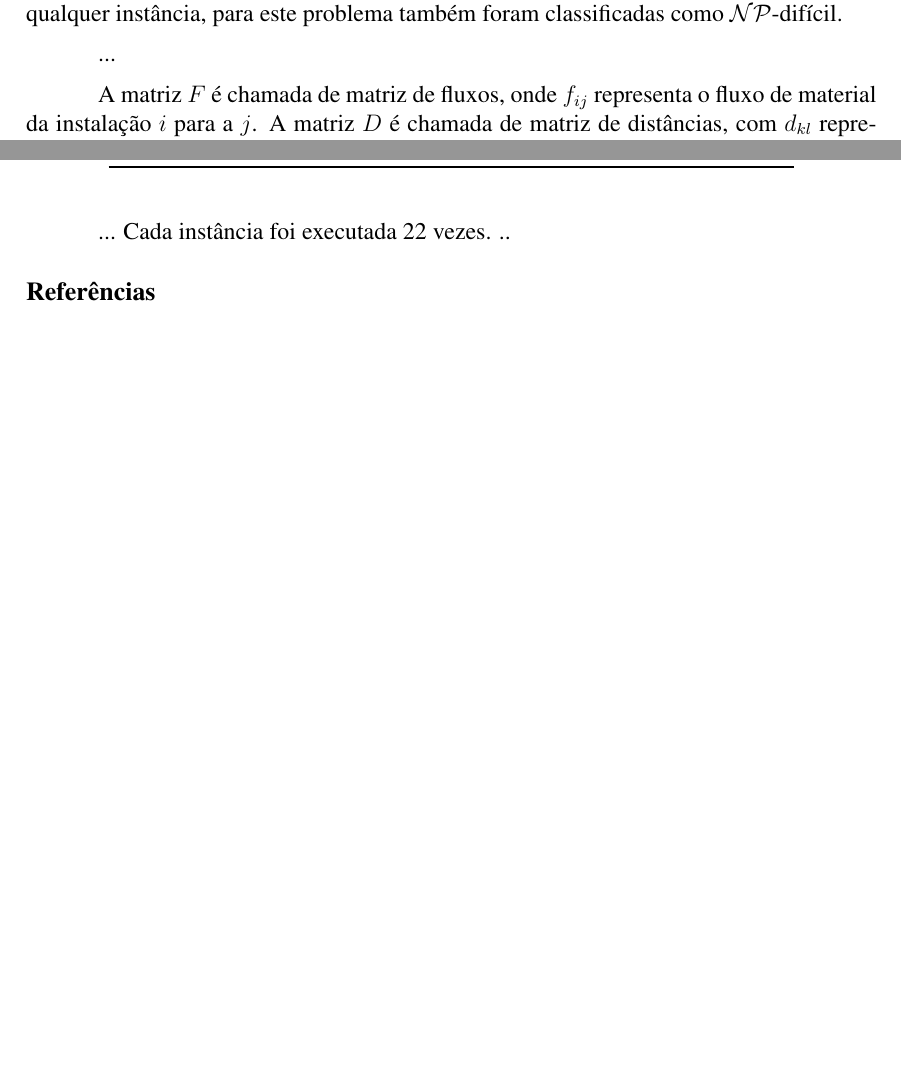
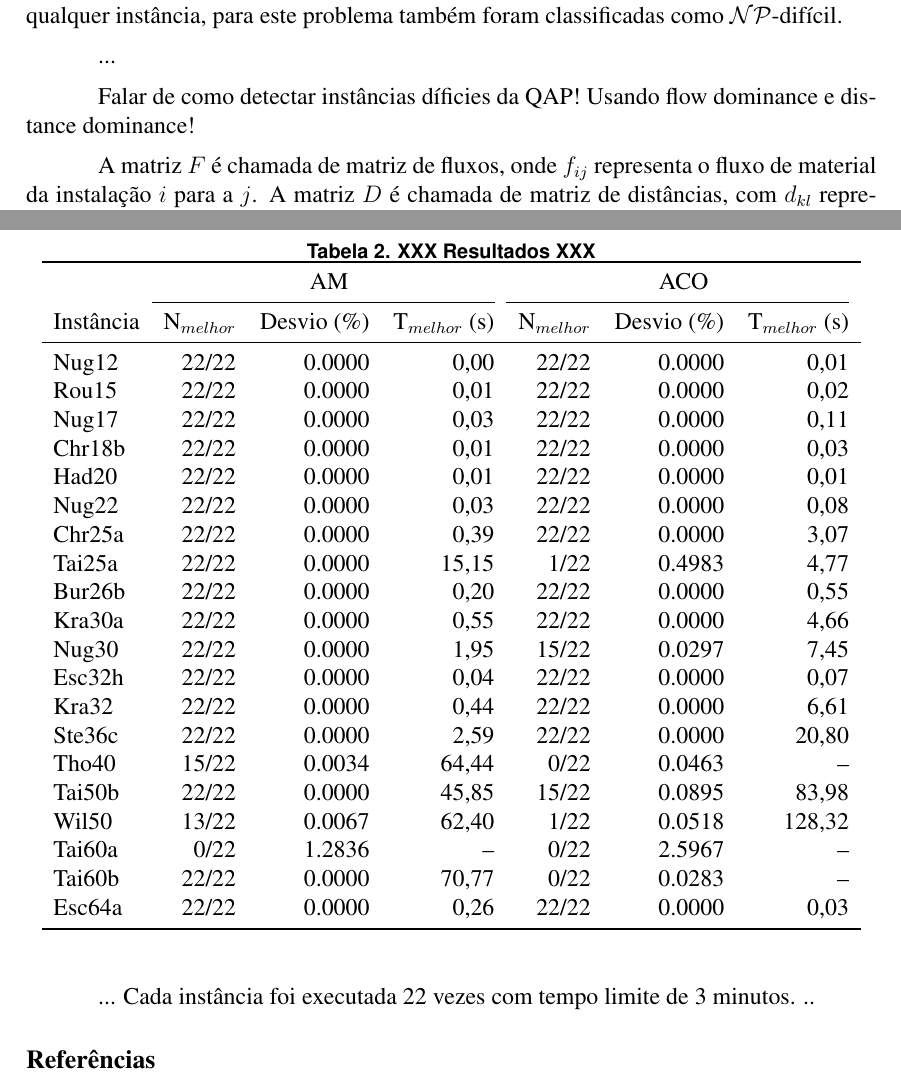
Before and after one commit to gpolo/QAP, a LaTeX paper (doc/artigo.tex, which reads doc/conteudo.tex): two parts of pages 2 and 7 of 9 before the commit and two parts of pages 2 and 8 of 10 after it, joined at a grey line, cut so that both start at the same text, the shorter picture padded with empty space. Compiled offline with pdfLaTeX.

Commit message:
Results, first table.

```diff
--- a/doc/conteudo.tex
+++ b/doc/conteudo.tex
@@ -68,6 +68,10 @@ problema também foram classificadas como $\mathcal{NP}$-difícil.
 % melhor.
 
 ...
+
+Falar de como detectar instâncias díficies da QAP! Usando flow
+dominance e distance dominance!
+
 
 % XXX Só movi da introdução pra cá.
 A matriz $F$ é chamada de matriz de fluxos, onde $f_{ij}$ representa o
@@ -379,6 +383,40 @@ um limite inferior estabelecido. Melhor valor para Kra32 foi corrigido}
   \end{tabular}
 \end{table}
 
+\begin{table}[H]
+  \caption{XXX Resultados XXX}
+  \centering
+  \begin{tabular}{l r r r r r r}
+    \toprule
+    & \multicolumn{3}{c}{AM} & \multicolumn{3}{c}{ACO} \\
+    \cmidrule(r){2-4} \cmidrule(r){5-7}
+    Instância & N$_{melhor}$ & Desvio (\%) & T$_{melhor}$ (s) & N$_{melhor}$
+    & Desvio (\%) & T$_{melhor}$ (s)\\
+    \midrule
+Nug12 & 22/22 & 0.0000 & 0,00 & 22/22 & 0.0000 & 0,01 \\
+Rou15 & 22/22 & 0.0000 & 0,01 & 22/22 & 0.0000 & 0,02 \\
+Nug17 & 22/22 & 0.0000 & 0,03 & 22/22 & 0.0000 & 0,11 \\
+Chr18b & 22/22 & 0.0000 & 0,01 & 22/22 & 0.0000 & 0,03 \\
+Had20 & 22/22 & 0.0000 & 0,01 & 22/22 & 0.0000 & 0,01 \\
+Nug22 & 22/22 & 0.0000 & 0,03 & 22/22 & 0.0000 & 0,08 \\
+Chr25a & 22/22 & 0.0000 & 0,39 & 22/22 & 0.0000 & 3,07 \\
+Tai25a & 22/22 & 0.0000 & 15,15 & 1/22 & 0.4983 & 4,77 \\
+Bur26b & 22/22 & 0.0000 & 0,20 & 22/22 & 0.0000 & 0,55 \\
+Kra30a & 22/22 & 0.0000 & 0,55 & 22/22 & 0.0000 & 4,66 \\
+Nug30 & 22/22 & 0.0000 & 1,95 & 15/22 & 0.0297 & 7,45 \\
+Esc32h & 22/22 & 0.0000 & 0,04 & 22/22 & 0.0000 & 0,07 \\
+Kra32 & 22/22 & 0.0000 & 0,44 & 22/22 & 0.0000 & 6,61 \\
+Ste36c & 22/22 & 0.0000 & 2,59 & 22/22 & 0.0000 & 20,80 \\
+Tho40 & 15/22 & 0.0034 & 64,44 & 0/22 & 0.0463 & -- \\
+Tai50b & 22/22 & 0.0000 & 45,85 & 15/22 & 0.0895 & 83,98 \\
+Wil50 & 13/22 & 0.0067 & 62,40 & 1/22 & 0.0518 & 128,32 \\
+Tai60a & 0/22 & 1.2836 & -- & 0/22 & 2.5967 & -- \\
+Tai60b & 22/22 & 0.0000 & 70,77 & 0/22 & 0.0283 & -- \\
+Esc64a & 22/22 & 0.0000 & 0,26 & 22/22 & 0.0000 & 0,03 \\
+    \bottomrule
+  \end{tabular}
+\end{table}
+
 ...
-Cada instância foi executada 22 vezes.
+Cada instância foi executada 22 vezes com tempo limite de 3 minutos.
 ..
```
Also changed, not shown: doc/conteudo.tex (2 more changed lines).
